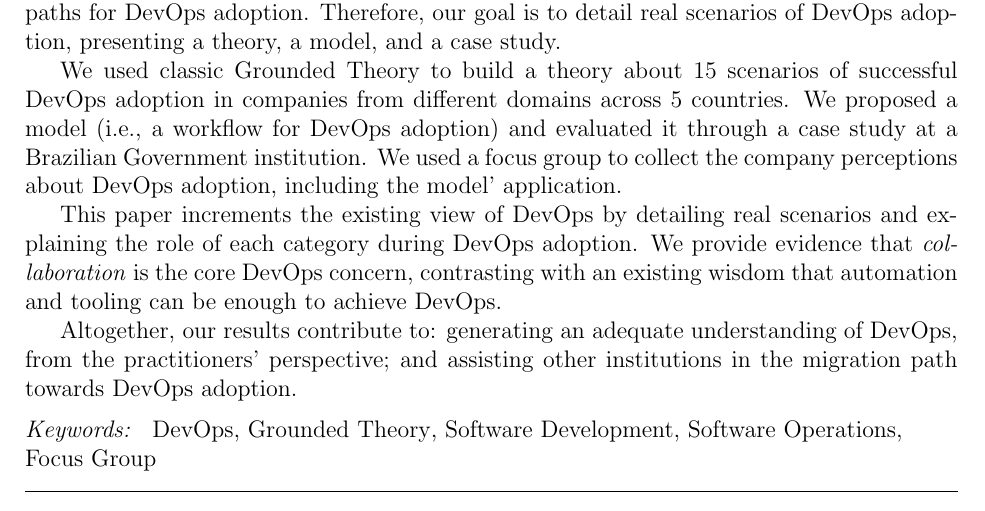
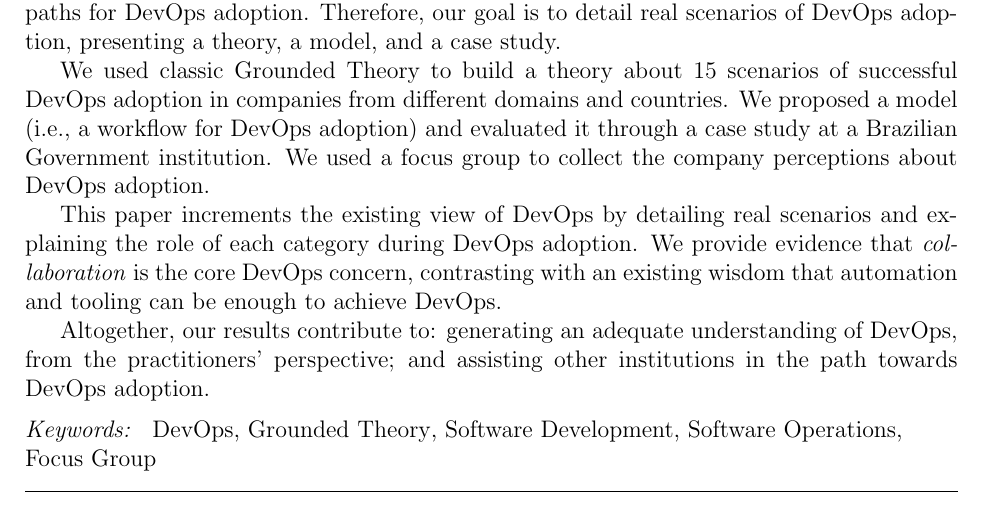
Before and after one commit to wweellddeerr/devops-esem, a LaTeX paper (jss.tex): part of page 1 of 35, cut so that both start at the same text. Compiled offline with pdfLaTeX.

Commit message:
alterei o abstract para caber em 200 palavras

```diff
--- a/jss.tex
+++ b/jss.tex
@@ -85,11 +85,10 @@ real scenarios of DevOps adoption, presenting a theory, a model, and a case stud
 
 We used classic Grounded Theory to build a theory about 15
 scenarios of successful DevOps adoption in companies from different
-domains across 5 countries. We proposed a model (i.e., a workflow for DevOps
+domains and countries. We proposed a model (i.e., a workflow for DevOps
 adoption) and evaluated it through
 a case study at a Brazilian Government institution. We used a focus group to
-collect the company perceptions about DevOps adoption, including the model'
-application.
+collect the company perceptions about DevOps adoption.
 
 This paper increments the existing view of
 DevOps by detailing real scenarios and explaining the role of each
@@ -100,7 +99,7 @@ to achieve DevOps.
 
 Altogether, our results contribute to: generating
 an adequate understanding of DevOps, from the practitioners' perspective; and
-assisting other institutions in the migration path towards DevOps adoption.
+assisting other institutions in the path towards DevOps adoption.
 
 \end{abstract}
 
```
